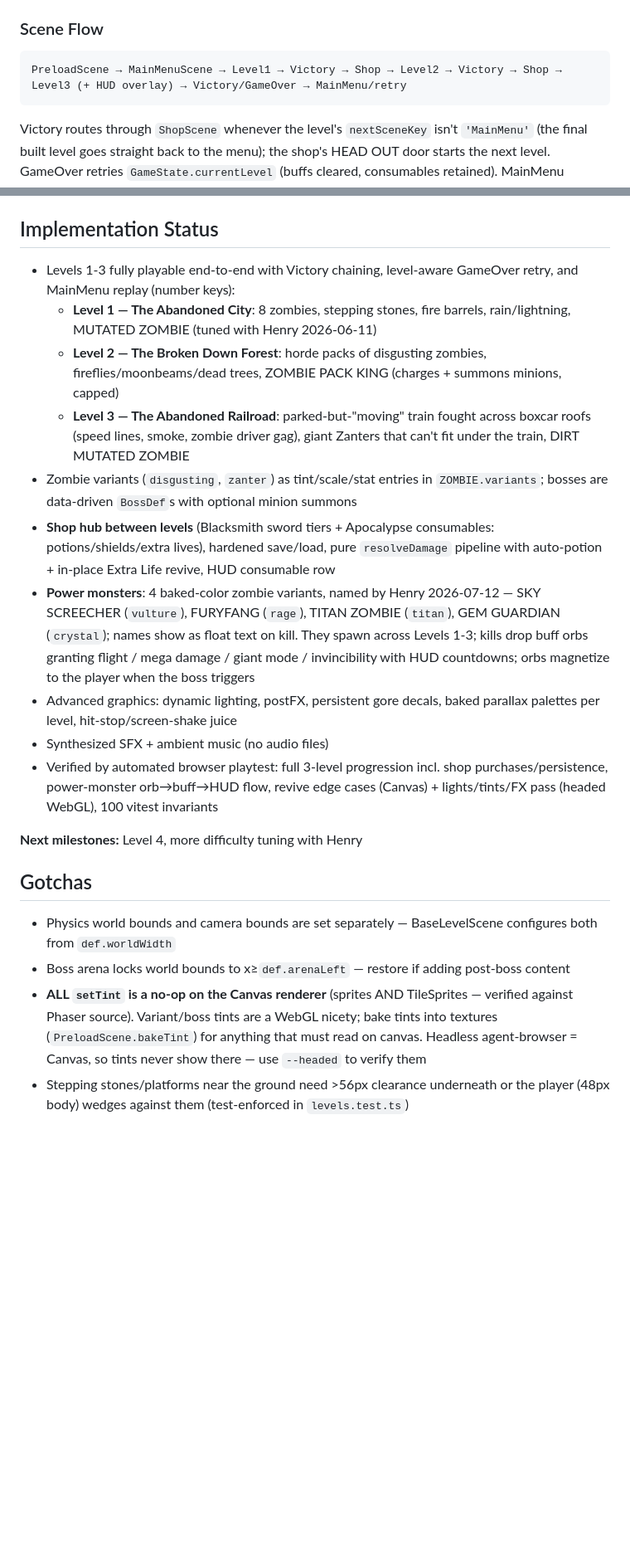
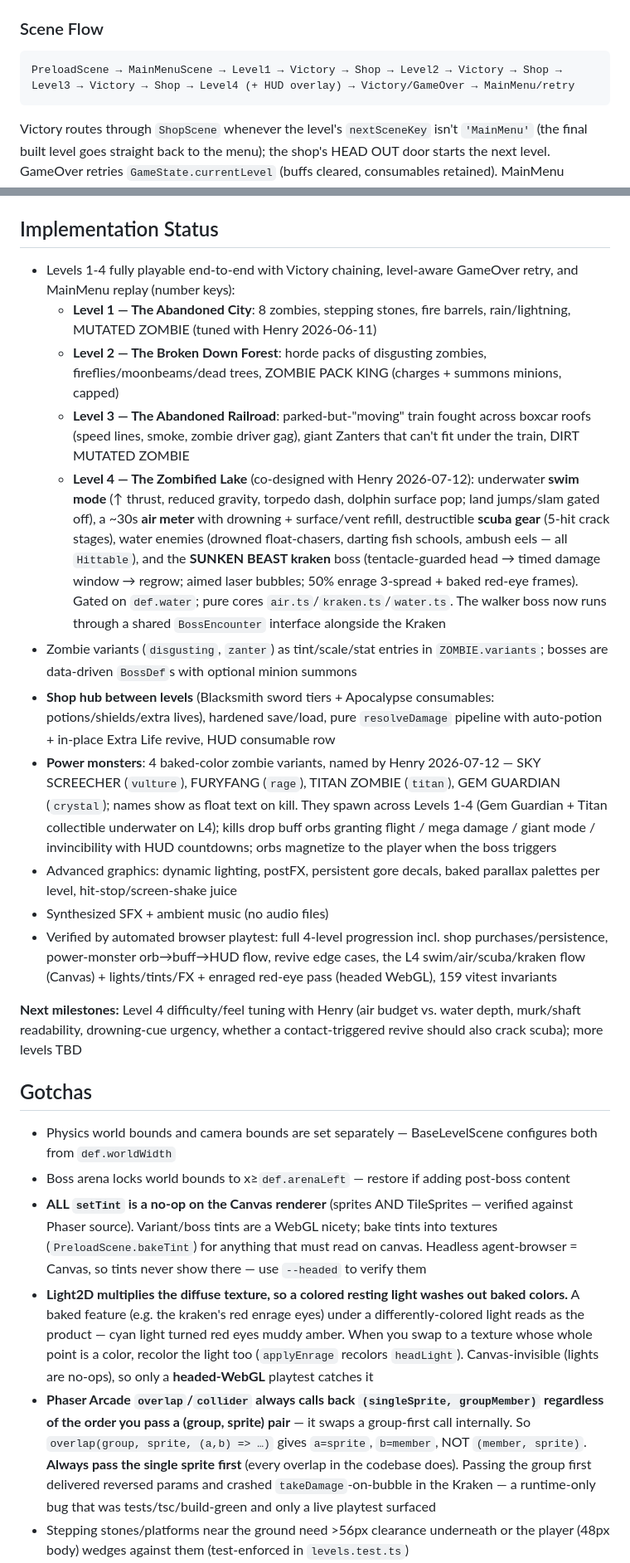
Before and after one commit to JVL1/zombie-hunter, a Markdown page: CLAUDE.md, 2 parts joined by grey strips. Shown at 83% size. GitHub-like rendering; blank space fills up the shorter version.

Commit message:
docs: sync CLAUDE.md for Level 4 — scene flow, status, and the Phaser overlap + Light2D gotchas
Co-Authored-By: Claude Opus 4.8 (1M context) <noreply@anthropic.com>

````diff
--- a/CLAUDE.md
+++ b/CLAUDE.md
@@ -26,7 +26,7 @@ Rebuild design doc: `docs/plans/2026-06-10-rebuild-v2-design.md`. 960×540 (16:9
 
 ### Scene Flow
 ```
-PreloadScene → MainMenuScene → Level1 → Victory → Shop → Level2 → Victory → Shop → Level3 (+ HUD overlay) → Victory/GameOver → MainMenu/retry
+PreloadScene → MainMenuScene → Level1 → Victory → Shop → Level2 → Victory → Shop → Level3 → Victory → Shop → Level4 (+ HUD overlay) → Victory/GameOver → MainMenu/retry
 ```
 Victory routes through `ShopScene` whenever the level's `nextSceneKey` isn't `'MainMenu'` (the final built level goes straight back to the menu); the shop's HEAD OUT door starts the next level. GameOver retries `GameState.currentLevel` (buffs cleared, consumables retained). MainMenu number keys 1-N replay any level up to `maxUnlockedLevel` — replays still route through the shop.
 
@@ -70,24 +70,27 @@ v2 rebuild: `docs/plans/2026-06-10-rebuild-v2-design.md`
 
 ## Implementation Status
 
-- Levels 1-3 fully playable end-to-end with Victory chaining, level-aware GameOver retry, and MainMenu replay (number keys):
+- Levels 1-4 fully playable end-to-end with Victory chaining, level-aware GameOver retry, and MainMenu replay (number keys):
   - **Level 1 — The Abandoned City**: 8 zombies, stepping stones, fire barrels, rain/lightning, MUTATED ZOMBIE (tuned with Henry 2026-06-11)
   - **Level 2 — The Broken Down Forest**: horde packs of disgusting zombies, fireflies/moonbeams/dead trees, ZOMBIE PACK KING (charges + summons minions, capped)
   - **Level 3 — The Abandoned Railroad**: parked-but-"moving" train fought across boxcar roofs (speed lines, smoke, zombie driver gag), giant Zanters that can't fit under the train, DIRT MUTATED ZOMBIE
+  - **Level 4 — The Zombified Lake** (co-designed with Henry 2026-07-12): underwater **swim mode** (↑ thrust, reduced gravity, torpedo dash, dolphin surface pop; land jumps/slam gated off), a ~30s **air meter** with drowning + surface/vent refill, destructible **scuba gear** (5-hit crack stages), water enemies (drowned float-chasers, darting fish schools, ambush eels — all `Hittable`), and the **SUNKEN BEAST kraken** boss (tentacle-guarded head → timed damage window → regrow; aimed laser bubbles; 50% enrage 3-spread + baked red-eye frames). Gated on `def.water`; pure cores `air.ts`/`kraken.ts`/`water.ts`. The walker boss now runs through a shared `BossEncounter` interface alongside the Kraken
 - Zombie variants (`disgusting`, `zanter`) as tint/scale/stat entries in `ZOMBIE.variants`; bosses are data-driven `BossDef`s with optional minion summons
 - **Shop hub between levels** (Blacksmith sword tiers + Apocalypse consumables: potions/shields/extra lives), hardened save/load, pure `resolveDamage` pipeline with auto-potion + in-place Extra Life revive, HUD consumable row
-- **Power monsters**: 4 baked-color zombie variants, named by Henry 2026-07-12 — SKY SCREECHER (`vulture`), FURYFANG (`rage`), TITAN ZOMBIE (`titan`), GEM GUARDIAN (`crystal`); names show as float text on kill. They spawn across Levels 1-3; kills drop buff orbs granting flight / mega damage / giant mode / invincibility with HUD countdowns; orbs magnetize to the player when the boss triggers
+- **Power monsters**: 4 baked-color zombie variants, named by Henry 2026-07-12 — SKY SCREECHER (`vulture`), FURYFANG (`rage`), TITAN ZOMBIE (`titan`), GEM GUARDIAN (`crystal`); names show as float text on kill. They spawn across Levels 1-4 (Gem Guardian + Titan collectible underwater on L4); kills drop buff orbs granting flight / mega damage / giant mode / invincibility with HUD countdowns; orbs magnetize to the player when the boss triggers
 - Advanced graphics: dynamic lighting, postFX, persistent gore decals, baked parallax palettes per level, hit-stop/screen-shake juice
 - Synthesized SFX + ambient music (no audio files)
-- Verified by automated browser playtest: full 3-level progression incl. shop purchases/persistence, power-monster orb→buff→HUD flow, revive edge cases (Canvas) + lights/tints/FX pass (headed WebGL), 100 vitest invariants
+- Verified by automated browser playtest: full 4-level progression incl. shop purchases/persistence, power-monster orb→buff→HUD flow, revive edge cases, the L4 swim/air/scuba/kraken flow (Canvas) + lights/tints/FX + enraged red-eye pass (headed WebGL), 159 vitest invariants
 
-**Next milestones:** Level 4, more difficulty tuning with Henry
+**Next milestones:** Level 4 difficulty/feel tuning with Henry (air budget vs. water depth, murk/shaft readability, drowning-cue urgency, whether a contact-triggered revive should also crack scuba); more levels TBD
 
 ## Gotchas
 
 - Physics world bounds and camera bounds are set separately — BaseLevelScene configures both from `def.worldWidth`
 - Boss arena locks world bounds to x≥`def.arenaLeft` — restore if adding post-boss content
 - **ALL `setTint` is a no-op on the Canvas renderer** (sprites AND TileSprites — verified against Phaser source). Variant/boss tints are a WebGL nicety; bake tints into textures (`PreloadScene.bakeTint`) for anything that must read on canvas. Headless agent-browser = Canvas, so tints never show there — use `--headed` to verify them
+- **Light2D multiplies the diffuse texture, so a colored resting light washes out baked colors.** A baked feature (e.g. the kraken's red enrage eyes) under a differently-colored light reads as the product — cyan light turned red eyes muddy amber. When you swap to a texture whose whole point is a color, recolor the light too (`applyEnrage` recolors `headLight`). Canvas-invisible (lights are no-ops), so only a **headed-WebGL** playtest catches it
+- **Phaser Arcade `overlap`/`collider` always calls back `(singleSprite, groupMember)` regardless of the order you pass a (group, sprite) pair** — it swaps a group-first call internally. So `overlap(group, sprite, (a,b) => …)` gives `a=sprite`, `b=member`, NOT `(member, sprite)`. **Always pass the single sprite first** (every overlap in the codebase does). Passing the group first delivered reversed params and crashed `takeDamage`-on-bubble in the Kraken — a runtime-only bug that was tests/tsc/build-green and only a live playtest surfaced
 - Stepping stones/platforms near the ground need >56px clearance underneath or the player (48px body) wedges against them (test-enforced in `levels.test.ts`)
 - The first zombie must spawn outside aggro+patrol reach of the player spawn or it kills idle players (test-enforced)
 - Zombies spawn with body bottom 8px above ground (variant-aware, `BaseLevelScene.zombieSpawnY`); a body spawned overlapping a solid can wedge — keep ground spawns clear of stair stones/platform bands (see Level 3's relocated Zanter comment)
````
